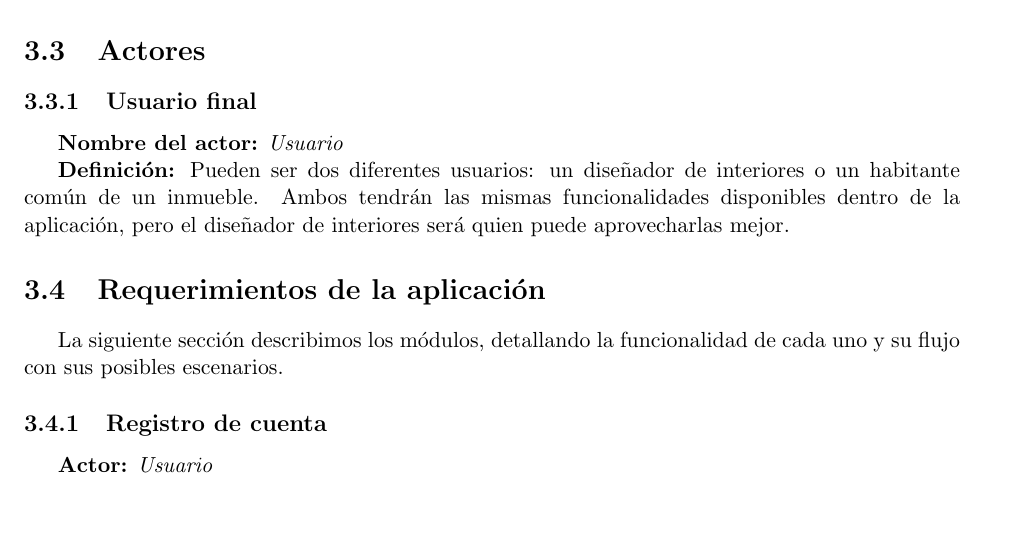
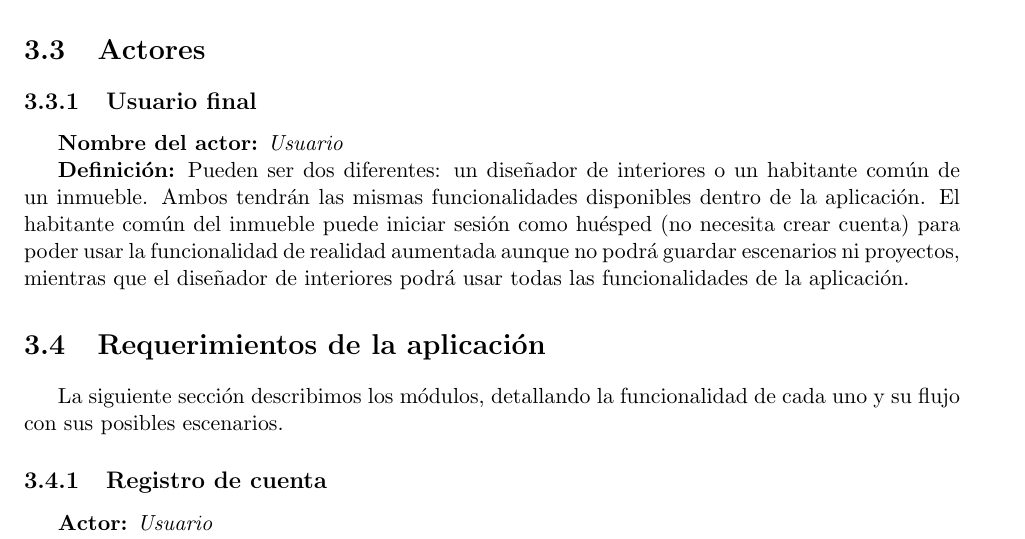
Before and after one commit to Steven0110/TT2018-A002, a LaTeX thesis (TT2018-A002/TT2018-A002.tex, which reads TT2018-A002/analisis/secciones/actores.tex): part of page 36 of 84, cut so that both start at the same text, the shorter picture padded with empty space. Compiled offline with pdfLaTeX.

Commit message:
Correción en actores

```diff
--- a/TT2018-A002/analisis/secciones/actores.tex
+++ b/TT2018-A002/analisis/secciones/actores.tex
@@ -2,4 +2,4 @@
 
 \subsection{Usuario final}
 \textbf{Nombre del actor:} \textit{Usuario}\par
-\textbf{Definición:} Pueden ser dos diferentes usuarios: un diseñador de interiores o un habitante común de un inmueble. Ambos tendrán las mismas funcionalidades disponibles dentro de la aplicación, pero el diseñador de interiores será quien puede aprovecharlas mejor.
+\textbf{Definición:} Pueden ser dos diferentes: un diseñador de interiores o un habitante común de un inmueble. Ambos tendrán las mismas funcionalidades disponibles dentro de la aplicación. El habitante común del inmueble puede iniciar sesión como huésped (no necesita crear cuenta) para poder usar la funcionalidad de realidad aumentada aunque no podrá guardar escenarios ni proyectos, mientras que el diseñador de interiores podrá usar todas las funcionalidades de la aplicación.
```
Also changed, not shown: TT2018-A002/analisis/secciones/reglasDeNegocio.tex (+0 -1 lines).
